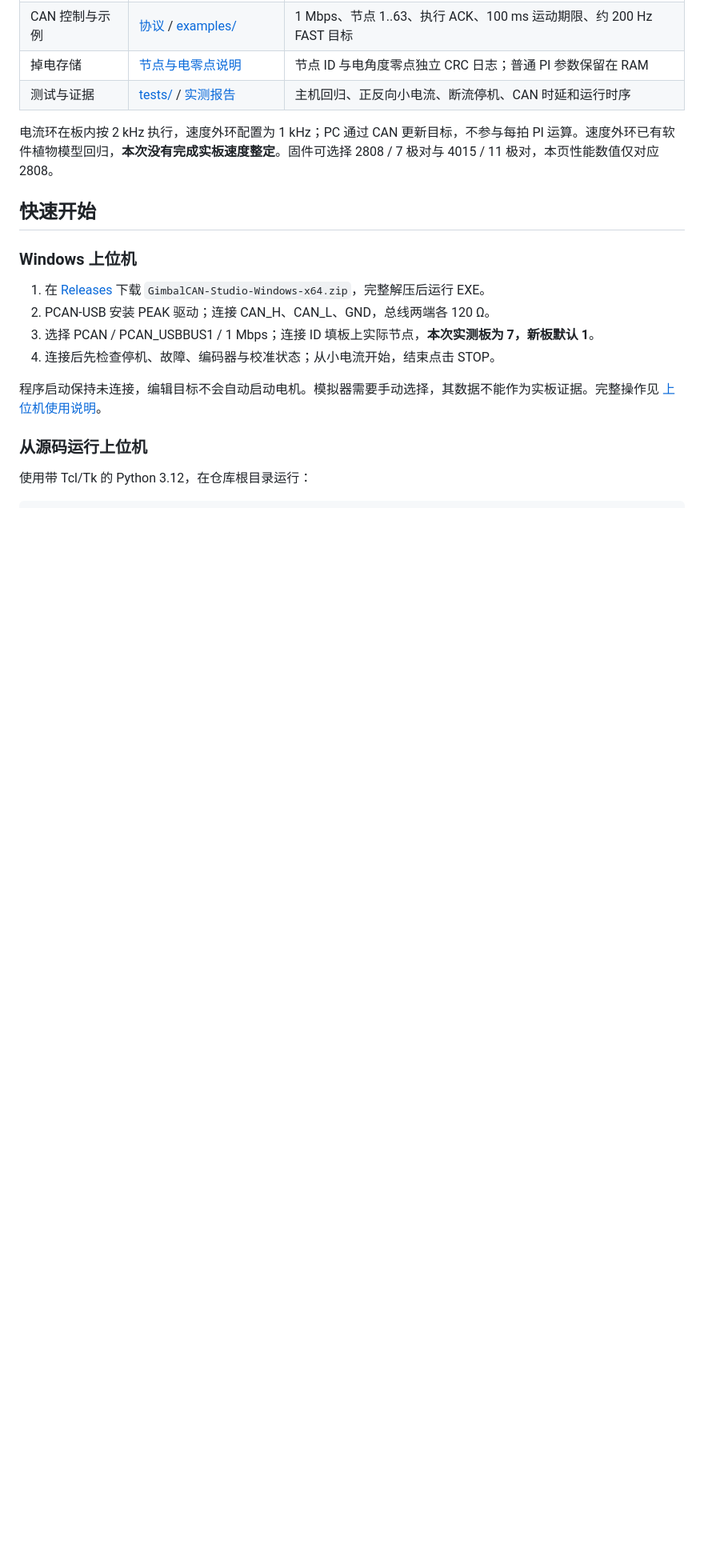
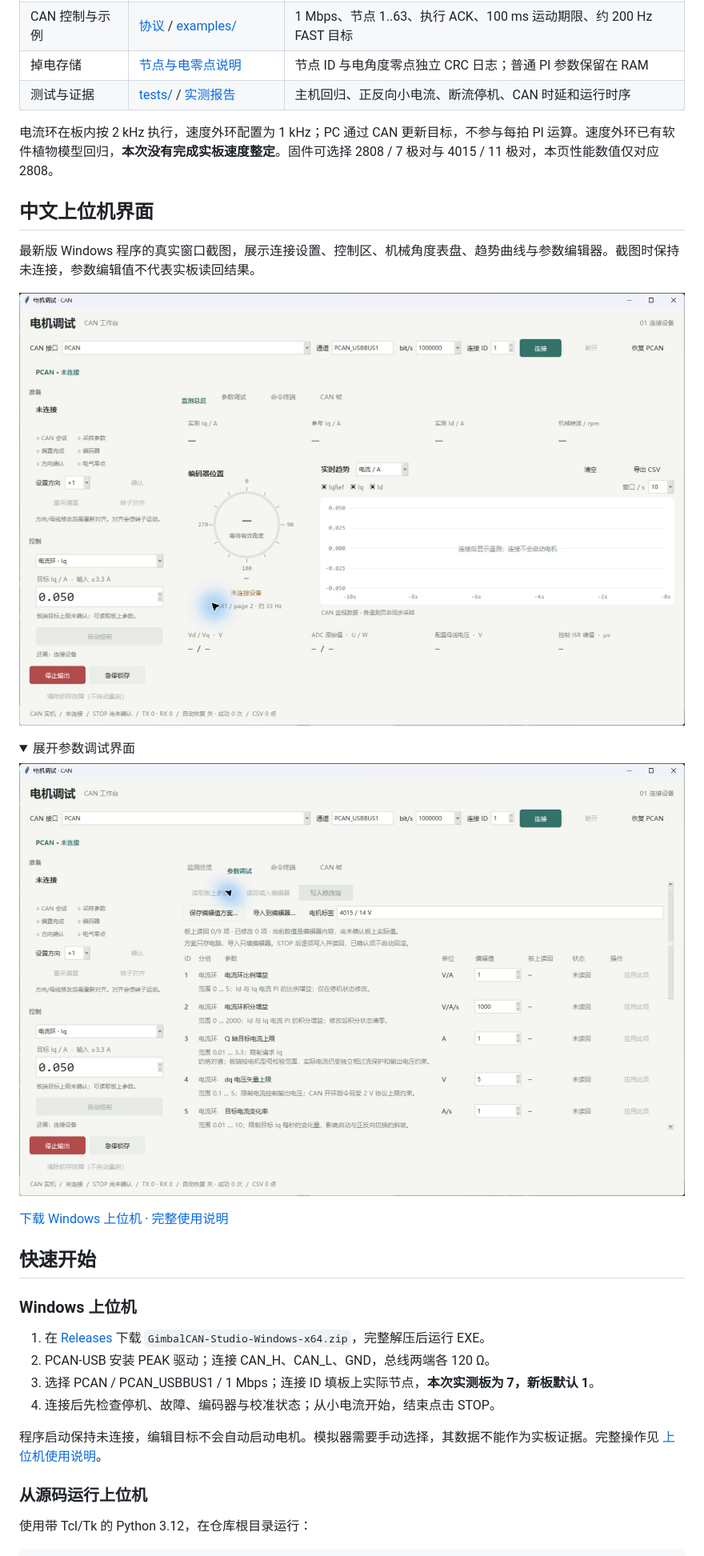
Before and after one commit to Gary-KU/vectordrive-2808, a Markdown page: README.md, the part around the change. Shown at 80% size. Rendered like a GitHub page; pictures changed too: docs/images/can-desktop-overview.png (added), docs/images/can-desktop-parameters.png (added); folded sections open; blank space fills up the shorter version.

Commit message:
Add actual CAN desktop overview and parameter screenshots

```diff
--- a/README.md
+++ b/README.md
@@ -50,6 +50,21 @@
 | 测试与证据 | [tests/](tests/) / [实测报告](docs/PERFORMANCE_20261102.md) | 主机回归、正反向小电流、断流停机、CAN 时延和运行时序 |
 
 电流环在板内按 2 kHz 执行，速度外环配置为 1 kHz；PC 通过 CAN 更新目标，不参与每拍 PI 运算。速度外环已有软件植物模型回归，**本次没有完成实板速度整定**。固件可选择 2808 / 7 极对与 4015 / 11 极对，本页性能数值仅对应 2808。
+
+## 中文上位机界面
+
+最新版 Windows 程序的真实窗口截图，展示连接设置、控制区、机械角度表盘、趋势曲线与参数编辑器。截图时保持未连接，参数编辑值不代表实板读回结果。
+
+![CAN 上位机监测总览](docs/images/can-desktop-overview.png)
+
+<details>
+<summary>展开参数调试界面</summary>
+
+![CAN 上位机参数调试](docs/images/can-desktop-parameters.png)
+
+</details>
+
+[下载 Windows 上位机](https://github.com/Gary-KU/vectordrive-2808/releases/latest) · [完整使用说明](docs/CAN_WORKBENCH.md)
 
 ## 快速开始
 
```
Also changed, not shown: docs/CAN_WORKBENCH.md (+8 -0 lines).
